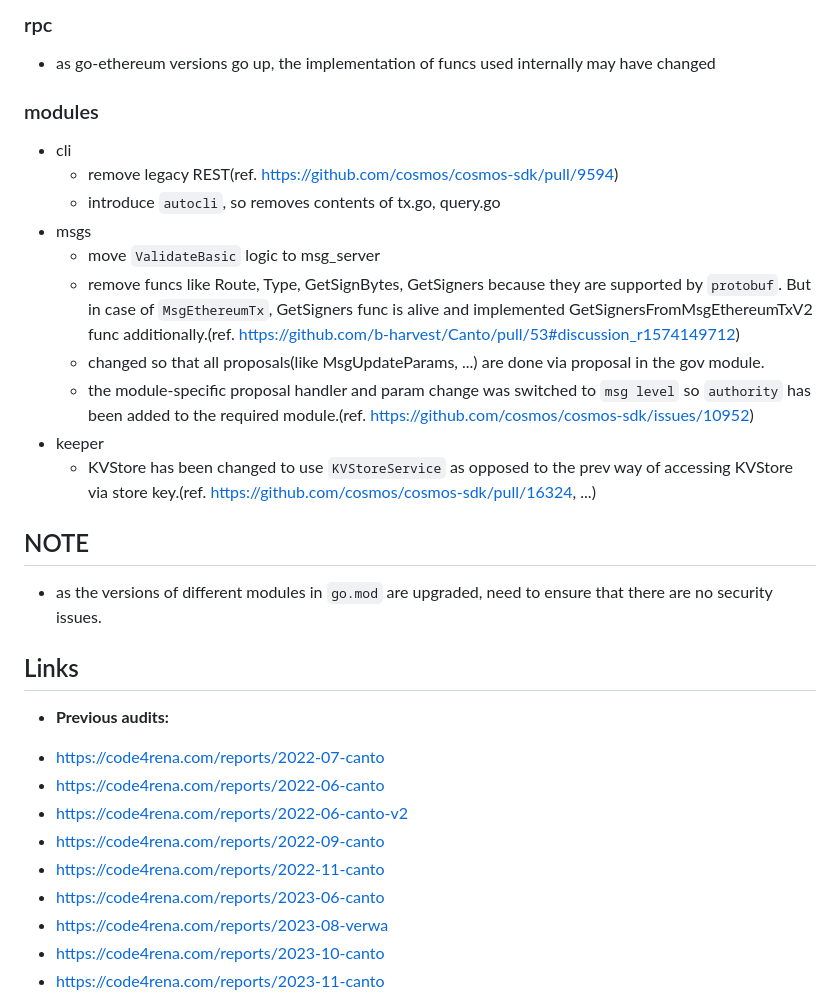
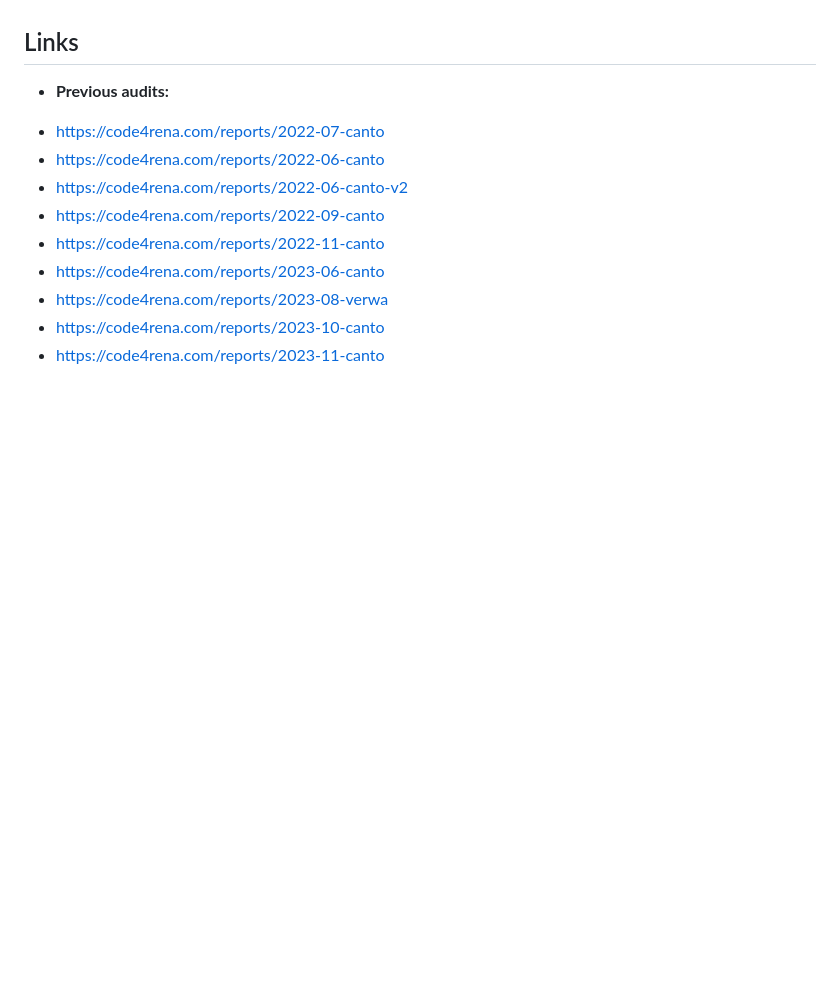
Before and after one commit to code-423n4/2024-05-canto, a Markdown page: README.md, the part around the change printed below. Rendered like a GitHub page; blank space fills up the shorter version.

```diff
--- a/README.md
+++ b/README.md
@@ -93,21 +59,3 @@ The code audit for Canto includes the review of key components that have undergo
-### rpc
-- as go-ethereum versions go up, the implementation of funcs used internally may have changed
-
-### modules
-- cli
-	- remove legacy REST(ref. https://github.com/cosmos/cosmos-sdk/pull/9594)
-	- introduce `autocli`, so removes contents of tx.go, query.go
-- msgs
-	- move `ValidateBasic` logic to msg_server
-	- remove funcs like Route, Type, GetSignBytes, GetSigners because they are supported by `protobuf`. But in case of `MsgEthereumTx`, GetSigners func is alive and implemented GetSignersFromMsgEthereumTxV2 func additionally.(ref. https://github.com/b-harvest/Canto/pull/53#discussion_r1574149712)
-	- changed so that all proposals(like MsgUpdateParams, ...) are done via proposal in the gov module.
-	- the module-specific proposal handler and param change was switched to `msg level` so `authority` has been added to the required module.(ref. https://github.com/cosmos/cosmos-sdk/issues/10952)
-- keeper
-	- KVStore has been changed to use `KVStoreService` as opposed to the prev way of accessing KVStore via store key.(ref. https://github.com/cosmos/cosmos-sdk/pull/16324, ...)
-
-## NOTE
-- as the versions of different modules in `go.mod` are upgraded, need to ensure that there are no security issues.
-
 
 ## Links
 
```
Also changed, not shown: other parts of README.md (+0 -34 lines).
